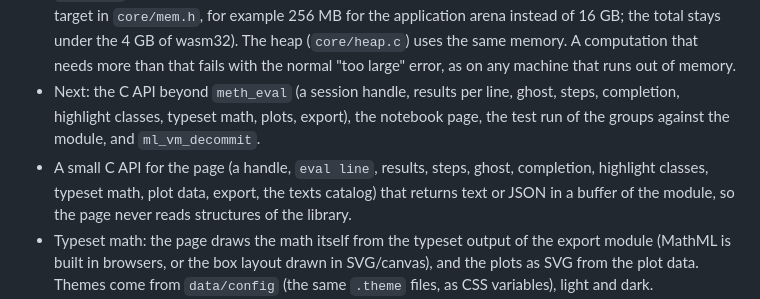
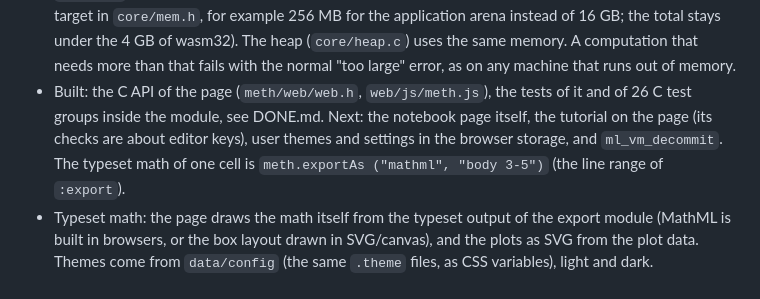
Before and after one commit to puputskov/meth, a Markdown page: TODO.md, the part around the change. Drawn GitHub-style.

Commit message:
TODO and CLAUDE.md: the page API is built
Co-Authored-By: Claude Sonnet 5.5 <noreply@anthropic.com>

```diff
--- a/TODO.md
+++ b/TODO.md
@@ -156,10 +156,9 @@ can try meth without building it. It runs the real library, `meth_lib` built to
   lazily) and `decommit` does nothing, with the reservation sizes of the arenas smaller on that target (a constant per target in `core/mem.h`, for
   example 256 MB for the application arena instead of 16 GB; the total stays under the 4 GB of wasm32). The heap (`core/heap.c`) uses the same memory.
   A computation that needs more than that fails with the normal "too large" error, as on any machine that runs out of memory.
-- Next: the C API beyond `meth_eval` (a session handle, results per line, ghost, steps, completion, highlight classes, typeset math, plots, export),
-  the notebook page, the test run of the groups against the module, and `ml_vm_decommit`.
-- A small C API for the page (a handle, `eval line`, results, steps, ghost, completion, highlight classes, typeset math, plot data, export, the texts
-  catalog) that returns text or JSON in a buffer of the module, so the page never reads structures of the library.
+- Built: the C API of the page (`meth/web/web.h`, `web/js/meth.js`), the tests of it and of 26 C test groups inside the module, see DONE.md.
+  Next: the notebook page itself, the tutorial on the page (its checks are about editor keys), user themes and settings in the browser storage, and
+  `ml_vm_decommit`. The typeset math of one cell is `meth.exportAs ("mathml", "body 3-5")` (the line range of `:export`).
 - Typeset math: the page draws the math itself from the typeset output of the export module (MathML is built in browsers, or the box layout drawn in
   SVG/canvas), and the plots as SVG from the plot data. Themes come from `data/config` (the same `.theme` files, as CSS variables), light and dark.
 - The look is a design task of its own: the notebook column, cells with the input in a monospace font and the result typeset under it, the domain of
```
Also changed, not shown: CLAUDE.md (+2 -2 lines).
